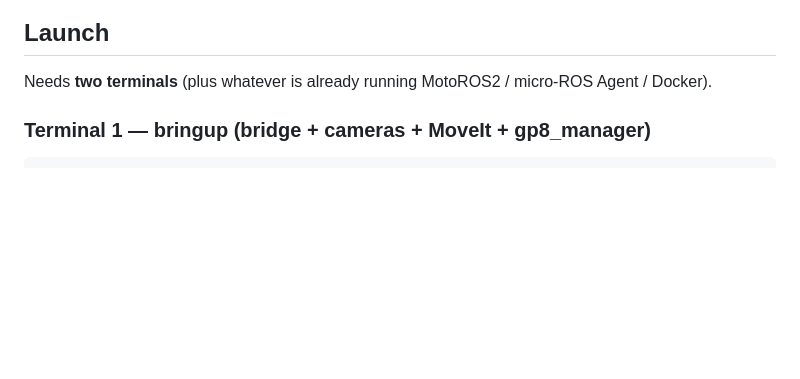
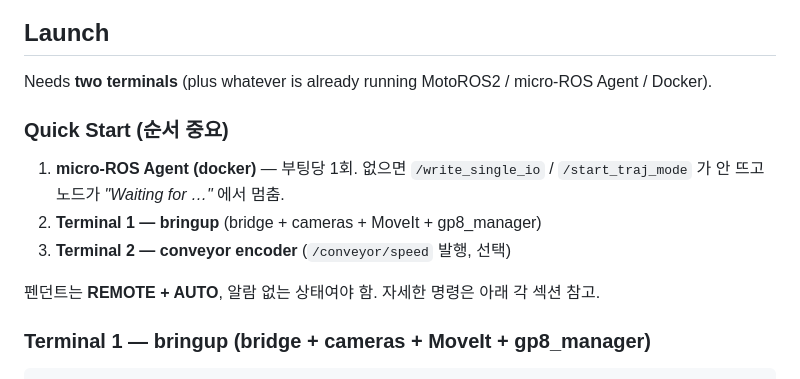
Before and after one commit to f56e751/gp8_control, a Markdown page: README.md, the part around the change. GitHub-like rendering; blank space fills up the shorter version.

Commit message:
docs: add Quick Start launch order to README
micro-ROS Agent (docker) → bringup → encoder, with failure symptoms
and pendant mode note.

Co-Authored-By: Claude Opus 4.7 (1M context) <noreply@anthropic.com>

```diff
--- a/README.md
+++ b/README.md
@@ -65,6 +65,16 @@ colcon build --packages-select gp8_control
 
 Needs **two terminals** (plus whatever is already running MotoROS2 /
 micro-ROS Agent / Docker).
+
+### Quick Start (순서 중요)
+
+1. **micro-ROS Agent (docker)** — 부팅당 1회. 없으면 `/write_single_io` /
+   `/start_traj_mode` 가 안 뜨고 노드가 *"Waiting for …"* 에서 멈춤.
+2. **Terminal 1 — bringup** (bridge + cameras + MoveIt + gp8_manager)
+3. **Terminal 2 — conveyor encoder** (`/conveyor/speed` 발행, 선택)
+
+펜던트는 **REMOTE + AUTO**, 알람 없는 상태여야 함. 자세한 명령은 아래 각
+섹션 참고.
 
 ### Terminal 1 — bringup (bridge + cameras + MoveIt + gp8_manager)
 
```
